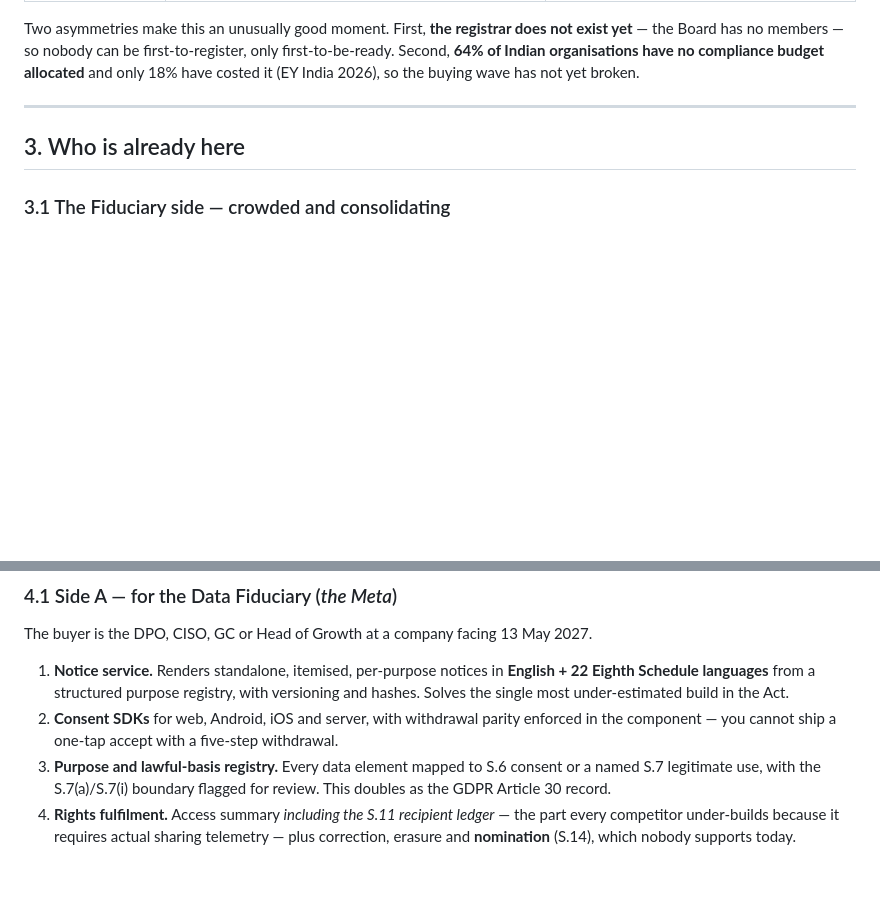
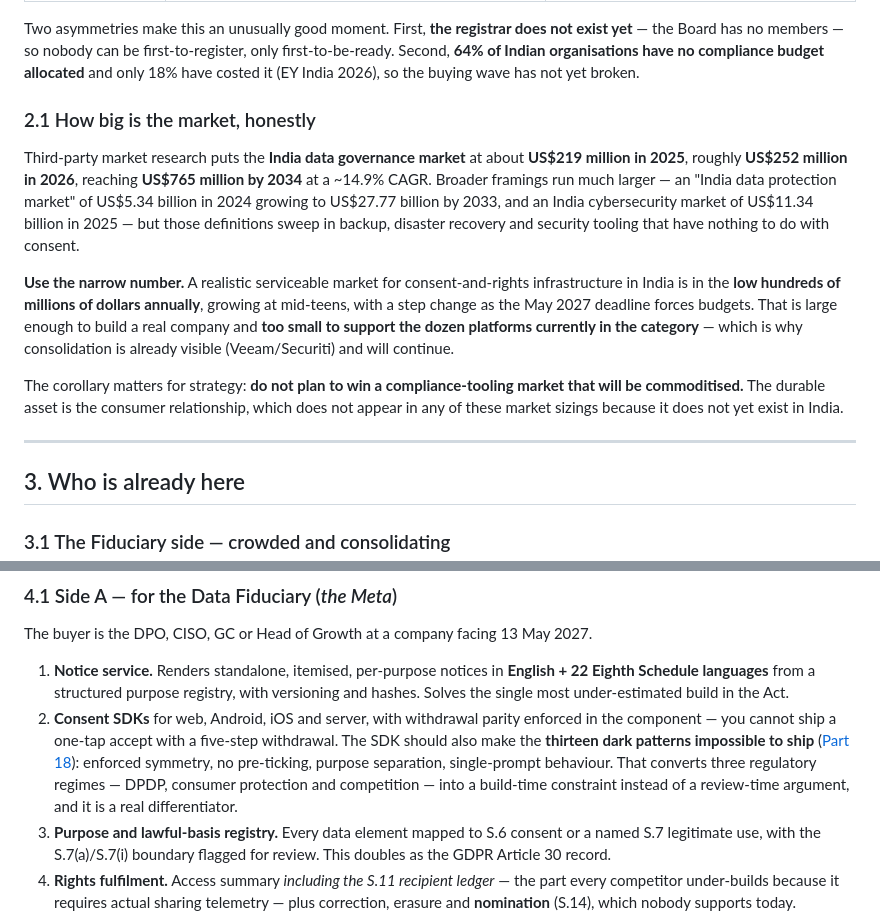
Before and after one commit to sagarjha1846/company, a Markdown page: docs/data-protection/17-product-opportunity.md, 2 parts joined by grey strips. GitHub-like rendering; blank space fills up the shorter version.

```diff
--- a/docs/data-protection/17-product-opportunity.md
+++ b/docs/data-protection/17-product-opportunity.md
@@ -40,6 +40,25 @@ Two asymmetries make this an unusually good moment. First, **the registrar does
 — the Board has no members — so nobody can be first-to-register, only first-to-be-ready.
 Second, **64% of Indian organisations have no compliance budget allocated** and only 18% have
 costed it (EY India 2026), so the buying wave has not yet broken.
+
+### 2.1 How big is the market, honestly
+
+Third-party market research puts the **India data governance market** at about **US$219 million
+in 2025**, roughly **US$252 million in 2026**, reaching **US$765 million by 2034** at a ~14.9%
+CAGR. Broader framings run much larger — an "India data protection market" of US$5.34 billion in
+2024 growing to US$27.77 billion by 2033, and an India cybersecurity market of US$11.34 billion
+in 2025 — but those definitions sweep in backup, disaster recovery and security tooling that
+have nothing to do with consent.
+
+**Use the narrow number.** A realistic serviceable market for consent-and-rights infrastructure
+in India is in the **low hundreds of millions of dollars annually**, growing at mid-teens, with
+a step change as the May 2027 deadline forces budgets. That is large enough to build a real
+company and **too small to support the dozen platforms currently in the category** — which is
+why consolidation is already visible (Veeam/Securiti) and will continue.
+
+The corollary matters for strategy: **do not plan to win a compliance-tooling market that will
+be commoditised.** The durable asset is the consumer relationship, which does not appear in any
+of these market sizings because it does not yet exist in India.
 
 ---
 
@@ -98,7 +117,11 @@ The buyer is the DPO, CISO, GC or Head of Growth at a company facing 13 May 2027
    Eighth Schedule languages** from a structured purpose registry, with versioning and hashes.
    Solves the single most under-estimated build in the Act.
 2. **Consent SDKs** for web, Android, iOS and server, with withdrawal parity enforced in the
-   component — you cannot ship a one-tap accept with a five-step withdrawal.
+   component — you cannot ship a one-tap accept with a five-step withdrawal. The SDK should also
+   make the **thirteen dark patterns impossible to ship** ([Part 18](18-dark-patterns.md)):
+   enforced symmetry, no pre-ticking, purpose separation, single-prompt behaviour. That converts
+   three regulatory regimes — DPDP, consumer protection and competition — into a build-time
+   constraint instead of a review-time argument, and it is a real differentiator.
 3. **Purpose and lawful-basis registry.** Every data element mapped to S.6 consent or a named
    S.7 legitimate use, with the S.7(a)/S.7(i) boundary flagged for review. This doubles as the
    GDPR Article 30 record.
```
Also changed, not shown: docs/data-protection/18-dark-patterns.md (added, +136 -0 lines), docs/data-protection/README.md (+1 -0 lines).
